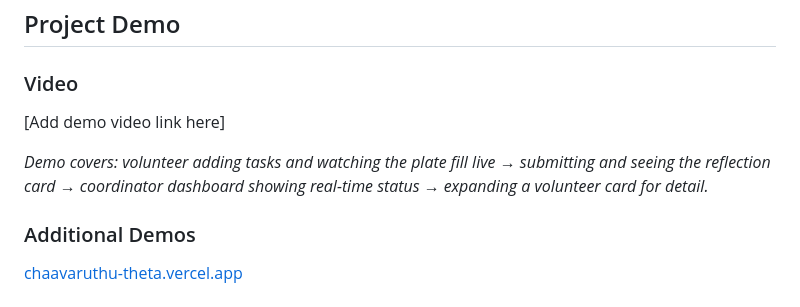
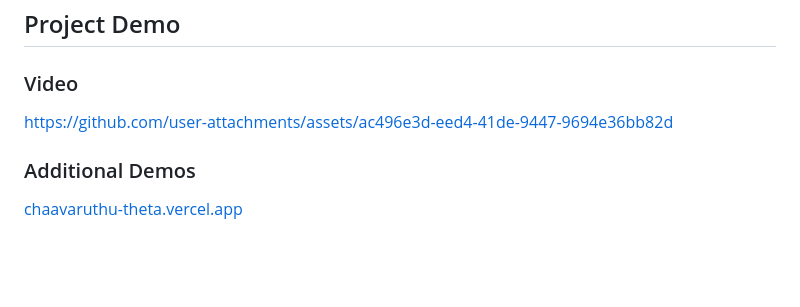
Before and after one commit to Aswathi04/chaavaruthu, a Markdown page: README.md, the part around the change. GitHub-like rendering; blank space fills up the shorter version.

Commit message:
Updated README with demo video link
Added demo video link and updated demo description.

```diff
--- a/README.md
+++ b/README.md
@@ -198,9 +198,13 @@ The plate overflows its rim visually when weighted load exceeds capacity — no
 ## Project Demo
 
 ### Video
-[Add demo video link here]
 
-*Demo covers: volunteer adding tasks and watching the plate fill live → submitting and seeing the reflection card → coordinator dashboard showing real-time status → expanding a volunteer card for detail.*
+
+https://github.com/user-attachments/assets/ac496e3d-eed4-41de-9447-9694e36bb82d
+
+
+
+
 
 ### Additional Demos
 [chaavaruthu-theta.vercel.app](https://chaavaruthu-theta.vercel.app)
```
